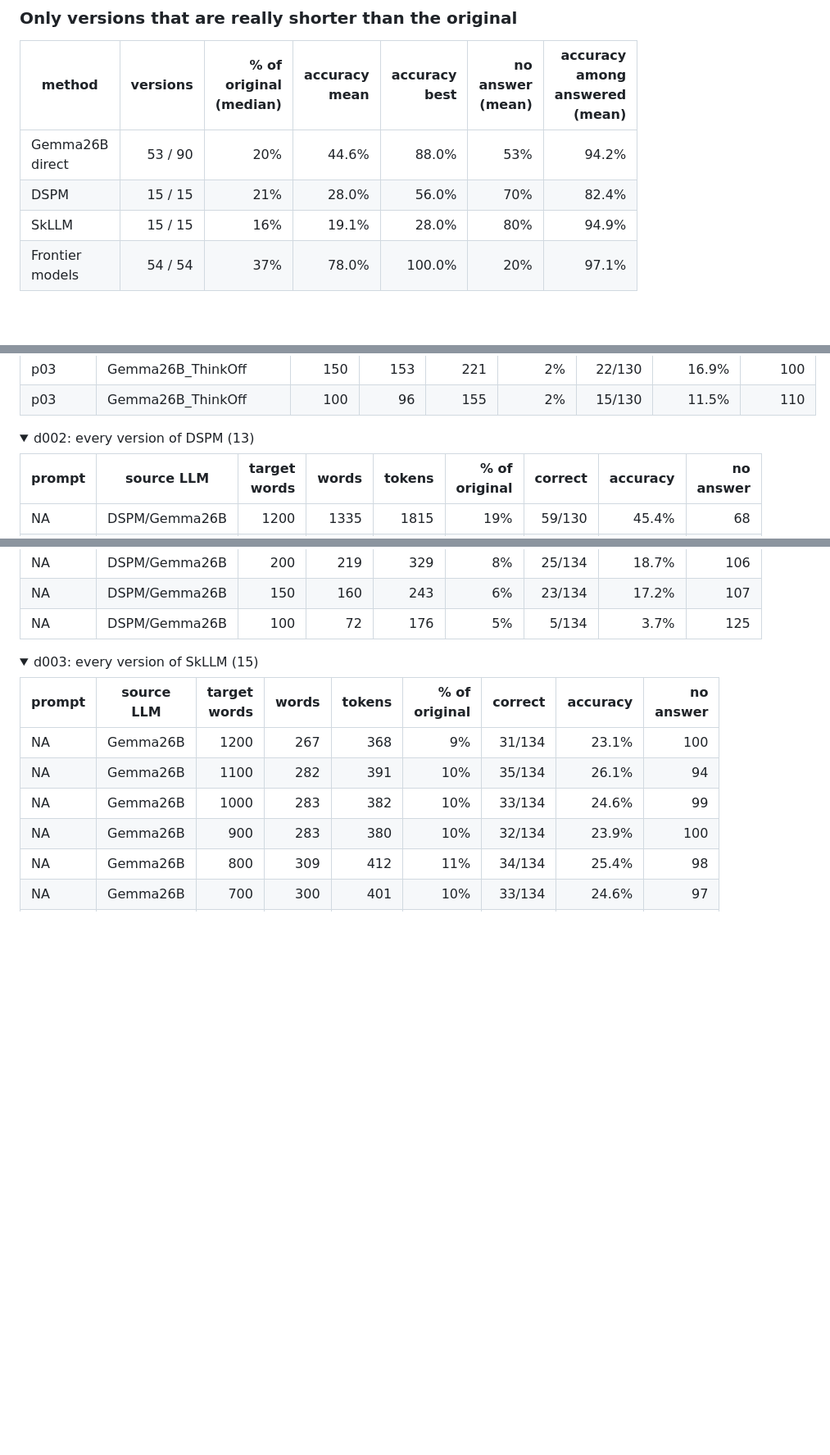
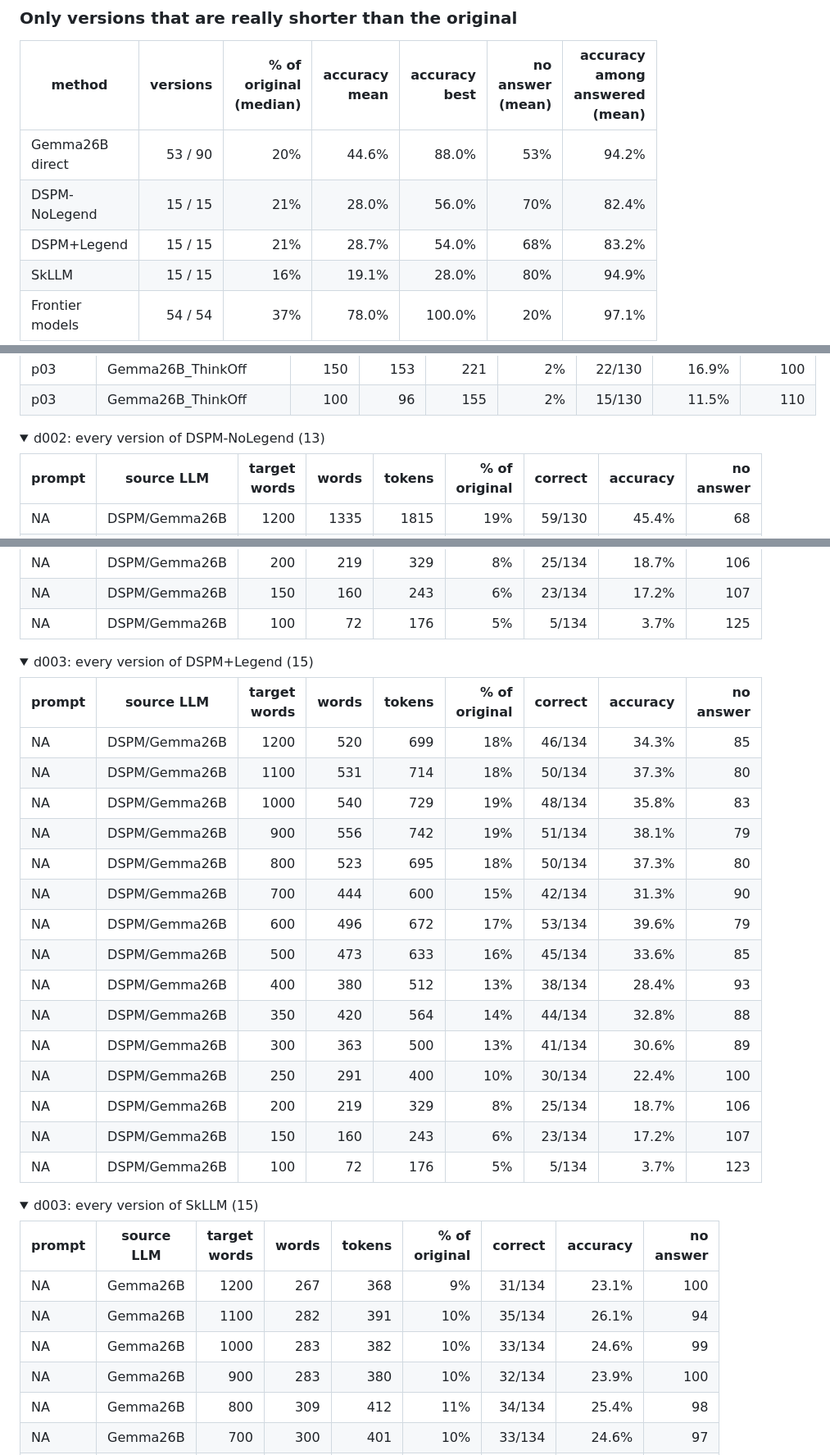
Before and after one commit to pcbua/DialogKit, a Markdown page: docs/benchmark.md, 3 parts joined by grey strips. Shown at 82% size. Rendered like a GitHub page; folded sections open; blank space fills up the shorter version.

```diff
--- a/docs/benchmark.md
+++ b/docs/benchmark.md
@@ -80,7 +85,8 @@ Floor (no text): **6/50 = 12.0%** (44 no answer). Ceiling (original text): **50/
 | method | versions | % of original (median) | accuracy mean | accuracy best | no answer (mean) | accuracy among answered (mean) |
 |---|---:|---:|---:|---:|---:|---:|
 | Gemma26B direct | 53 / 90 | 20% | 44.6% | 88.0% | 53% | 94.2% |
-| DSPM | 15 / 15 | 21% | 28.0% | 56.0% | 70% | 82.4% |
+| DSPM-NoLegend | 15 / 15 | 21% | 28.0% | 56.0% | 70% | 82.4% |
+| DSPM+Legend | 15 / 15 | 21% | 28.7% | 54.0% | 68% | 83.2% |
 | SkLLM | 15 / 15 | 16% | 19.1% | 28.0% | 80% | 94.9% |
 | Frontier models | 54 / 54 | 37% | 78.0% | 100.0% | 20% | 97.1% |
 
@@ -403,7 +433,7 @@ Floor (no text): **15/130 = 11.5%** (115 no answer). Ceiling (original text): **
 
 </details>
 
-<details><summary>d002: every version of DSPM (13)</summary>
+<details><summary>d002: every version of DSPM-NoLegend (13)</summary>
 
 | prompt | source LLM | target words | words | tokens | % of original | correct | accuracy | no answer |
 |---|---|---:|---:|---:|---:|---:|---:|---:|
@@ -581,6 +633,28 @@ Floor (no text): **8/134 = 6.0%** (126 no answer). Ceiling (original text): **13
 | NA | DSPM/Gemma26B | 200 | 219 | 329 | 8% | 25/134 | 18.7% | 106 |
 | NA | DSPM/Gemma26B | 150 | 160 | 243 | 6% | 23/134 | 17.2% | 107 |
 | NA | DSPM/Gemma26B | 100 | 72 | 176 | 5% | 5/134 | 3.7% | 125 |
+
+</details>
+
+<details><summary>d003: every version of DSPM+Legend (15)</summary>
+
+| prompt | source LLM | target words | words | tokens | % of original | correct | accuracy | no answer |
+|---|---|---:|---:|---:|---:|---:|---:|---:|
+| NA | DSPM/Gemma26B | 1200 | 520 | 699 | 18% | 46/134 | 34.3% | 85 |
+| NA | DSPM/Gemma26B | 1100 | 531 | 714 | 18% | 50/134 | 37.3% | 80 |
+| NA | DSPM/Gemma26B | 1000 | 540 | 729 | 19% | 48/134 | 35.8% | 83 |
+| NA | DSPM/Gemma26B | 900 | 556 | 742 | 19% | 51/134 | 38.1% | 79 |
+| NA | DSPM/Gemma26B | 800 | 523 | 695 | 18% | 50/134 | 37.3% | 80 |
+| NA | DSPM/Gemma26B | 700 | 444 | 600 | 15% | 42/134 | 31.3% | 90 |
+| NA | DSPM/Gemma26B | 600 | 496 | 672 | 17% | 53/134 | 39.6% | 79 |
+| NA | DSPM/Gemma26B | 500 | 473 | 633 | 16% | 45/134 | 33.6% | 85 |
+| NA | DSPM/Gemma26B | 400 | 380 | 512 | 13% | 38/134 | 28.4% | 93 |
+| NA | DSPM/Gemma26B | 350 | 420 | 564 | 14% | 44/134 | 32.8% | 88 |
+| NA | DSPM/Gemma26B | 300 | 363 | 500 | 13% | 41/134 | 30.6% | 89 |
+| NA | DSPM/Gemma26B | 250 | 291 | 400 | 10% | 30/134 | 22.4% | 100 |
+| NA | DSPM/Gemma26B | 200 | 219 | 329 | 8% | 25/134 | 18.7% | 106 |
+| NA | DSPM/Gemma26B | 150 | 160 | 243 | 6% | 23/134 | 17.2% | 107 |
+| NA | DSPM/Gemma26B | 100 | 72 | 176 | 5% | 5/134 | 3.7% | 123 |
 
 </details>
 
```
Also changed, not shown: other parts of docs/benchmark.md (+69 -18 lines), docs/benchmark_notes.md (+7 -6 lines), docs/img/benchmark_accuracy_vs_length.png, docs/img/benchmark_answered_accuracy_vs_length.png, docs/img/benchmark_noanswer_vs_length.png, docs/img/benchmark_prompts.png, 3 other files.
